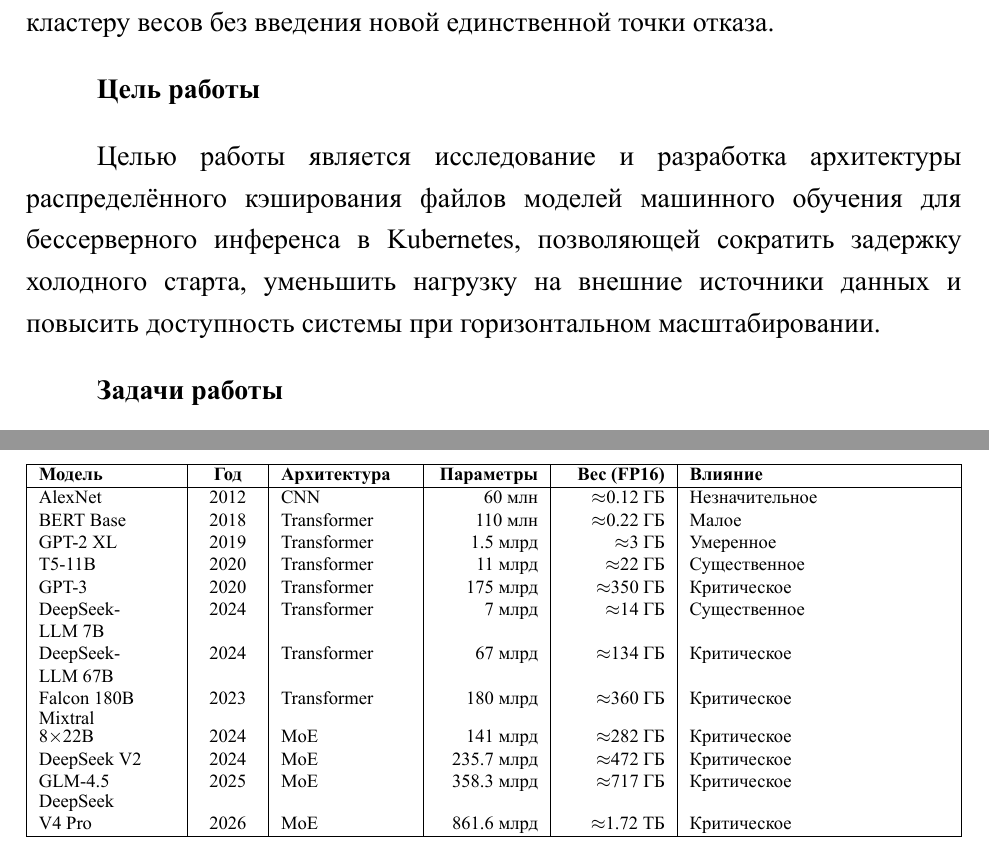
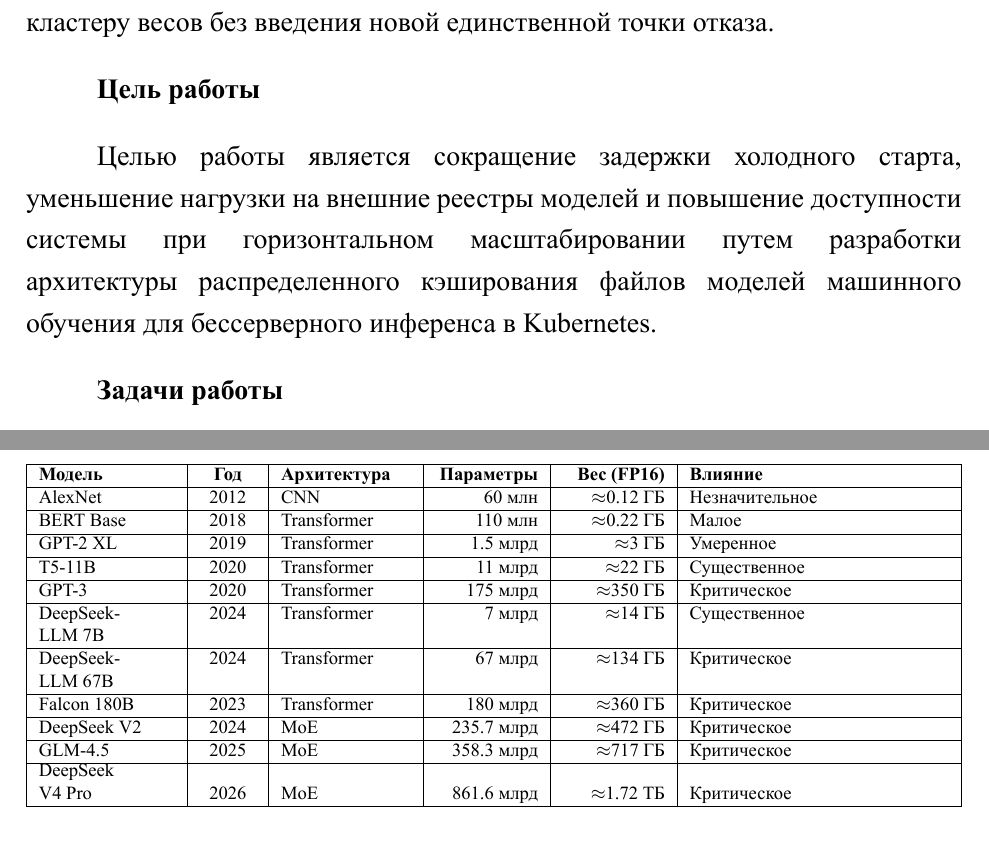
Before and after one commit to tenzm/diploma, a LaTeX thesis (diploma-latex-template/mablinov/main.tex, which reads diploma-latex-template/mablinov/contents/1-introduction.tex, diploma-latex-template/mablinov/contents/2-01-cold-start-problem.tex): two parts of pages 13 and 18 of 108, joined at a grey line, cut so that both start at the same text. The pictures show the PDF file diploma-latex-template/mablinov/main.pdf that the author committed with the source.

Commit message:
feat: init diploma

```diff
--- a/diploma-latex-template/mablinov/contents/1-introduction.tex
+++ b/diploma-latex-template/mablinov/contents/1-introduction.tex
@@ -29,7 +29,7 @@
 
 \subsection*{Цель работы}
 
-Целью работы является исследование и разработка архитектуры распределённого кэширования файлов моделей машинного обучения для бессерверного инференса в Kubernetes, позволяющей сократить задержку холодного старта, уменьшить нагрузку на внешние источники данных и повысить доступность системы при горизонтальном масштабировании.
+Целью работы является cокращение задержки холодного старта, уменьшение нагрузки на внешние реестры моделей и повышение доступности системы при горизонтальном масштабировании путем разработки архитектуры распределенного кэширования файлов моделей машинного обучения для бессерверного инференса в Kubernetes.
 
 \subsection*{Задачи работы}
 
--- a/diploma-latex-template/mablinov/contents/2-01-cold-start-problem.tex
+++ b/diploma-latex-template/mablinov/contents/2-01-cold-start-problem.tex
@@ -32,16 +32,25 @@
 \hline
 \textbf{Модель} & \textbf{Год} & \textbf{Архитектура} & \textbf{Параметры} & \textbf{Вес (FP16)} & \textbf{Влияние} \\ \hline
 AlexNet          & 2012 & CNN         & 60~млн    & $\approx$0.12~ГБ & Незначительное \\
+\hline
 BERT Base        & 2018 & Transformer & 110~млн   & $\approx$0.22~ГБ & Малое \\
+\hline
 GPT-2 XL         & 2019 & Transformer & 1.5~млрд  & $\approx$3~ГБ    & Умеренное \\
+\hline
 T5-11B           & 2020 & Transformer & 11~млрд   & $\approx$22~ГБ   & Существенное \\
+\hline
 GPT-3            & 2020 & Transformer & 175~млрд  & $\approx$350~ГБ  & Критическое \\
+\hline
 DeepSeek-LLM~7B  & 2024 & Transformer & 7~млрд    & $\approx$14~ГБ   & Существенное \\
+\hline
 DeepSeek-LLM~67B & 2024 & Transformer & 67~млрд   & $\approx$134~ГБ  & Критическое \\
+\hline
 Falcon~180B      & 2023 & Transformer & 180~млрд  & $\approx$360~ГБ  & Критическое \\
-\shortstack[l]{Mixtral\\8$\times$22B} & 2024 & MoE & 141~млрд & $\approx$282~ГБ & Критическое \\
+\hline
 DeepSeek~V2     & 2024 & MoE         & 235.7~млрд & $\approx$472~ГБ & Критическое \\
+\hline
 GLM-4.5         & 2025 & MoE         & 358.3~млрд & $\approx$717~ГБ & Критическое \\
+\hline
 \shortstack[l]{DeepSeek\\V4 Pro} & 2026 & MoE & 861.6~млрд & $\approx$1.72~ТБ & Критическое \\
 \hline
 \end{tabularx}
```
Also changed, not shown: diploma-latex-template/mablinov/contents/2-03-nfs-stage.tex (+1 -1 lines), diploma-latex-template/mablinov/main.pdf, diploma-latex-template/mablinov/contents/1-introduction.tex (2 more changed lines).
